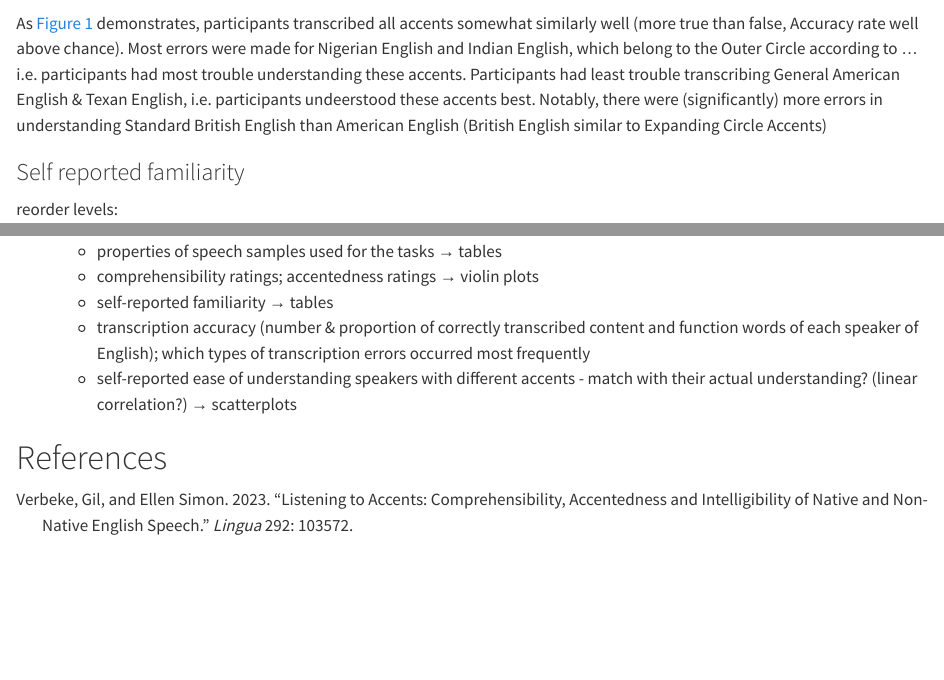
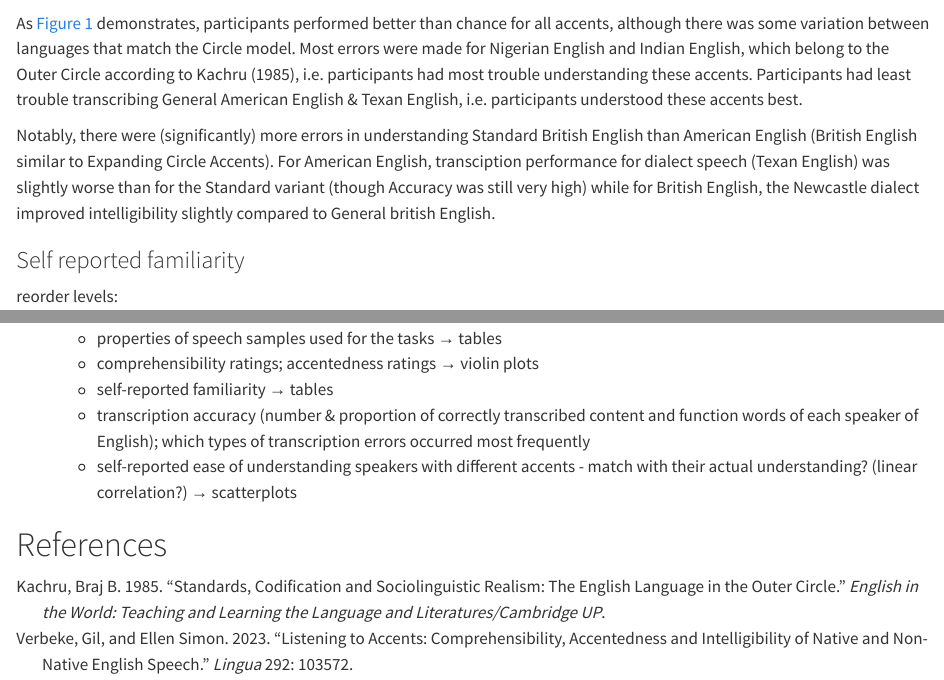
Before and after one commit to RoseHst/Reproduction-Listening-to-Accents, a Quarto document (reproduction_documentation.qmd): the page in a window 1100 px wide, from 3210 px down, and a second part further down, joined at a grey line. Rendered offline with R 4.5, knitr and Pandoc in place of Quarto, with nearby package versions; some code elsewhere in the file could not run offline; long lines of code are wrapped.

Commit message:
add reference, expand explanation

````diff
--- a/references.bib
+++ b/references.bib
@@ -7,3 +7,9 @@
   year={2023},
   publisher={Elsevier}
 }
+@article{kachru1985standards,
+  title={Standards, codification and sociolinguistic realism: The English language in the outer circle},
+  author={Kachru, Braj B},
+  journal={English in the world: Teaching and learning the language and literatures/Cambridge UP},
+  year={1985}
+}
--- a/reproduction_documentation.qmd
+++ b/reproduction_documentation.qmd
@@ -118,7 +120,9 @@ ggplot(Intell.data,
   theme(axis.text.x = element_text(angle = 45, vjust = 1, hjust=1))
 ```
 
-As @fig-intell demonstrates, participants transcribed all accents somewhat similarly well (more true than false, Accuracy rate well above chance). Most errors were made for Nigerian English and Indian English, which belong to the Outer Circle according to ... i.e. participants had most trouble understanding these accents. Participants had least trouble transcribing General American English & Texan English, i.e. participants undeerstood these accents best. Notably, there were (significantly) more errors in understanding Standard British English than American English  (British English similar to Expanding Circle Accents)
+As @fig-intell demonstrates, participants performed better than chance for all accents, although there was some variation between languages that match the Circle model. Most errors were made for Nigerian English and Indian English, which belong to the Outer Circle according to @kachru1985standards, i.e. participants had most trouble understanding these accents. Participants had least trouble transcribing General American English & Texan English, i.e. participants understood these accents best.
+
+Notably, there were (significantly) more errors in understanding Standard British English than American English (British English similar to Expanding Circle Accents). For American English, transciption performance for dialect speech (Texan English) was slightly worse than for the Standard variant (though Accuracy was still very high) while for British English, the Newcastle dialect improved intelligibility slightly compared to General british English.
 
 ### Self reported familiarity
 
````
Also changed, not shown: reproduction_documentation.qmd (4 more changed lines).
